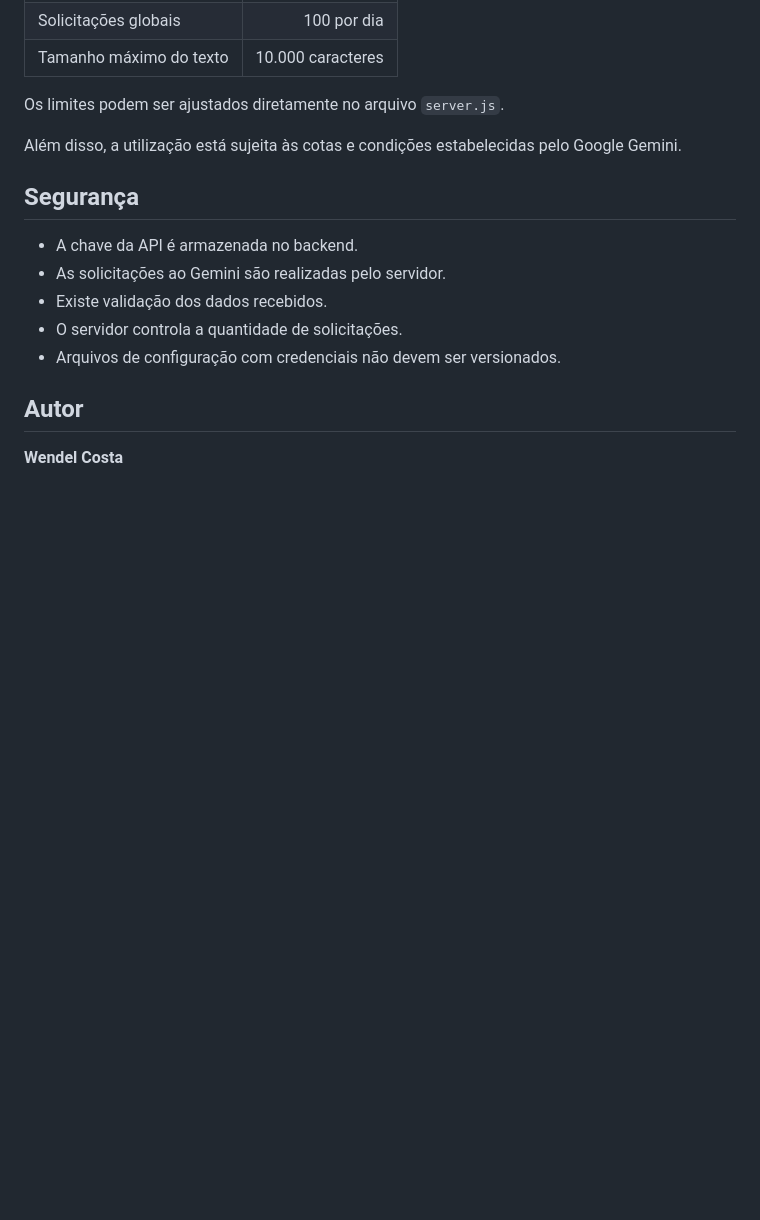
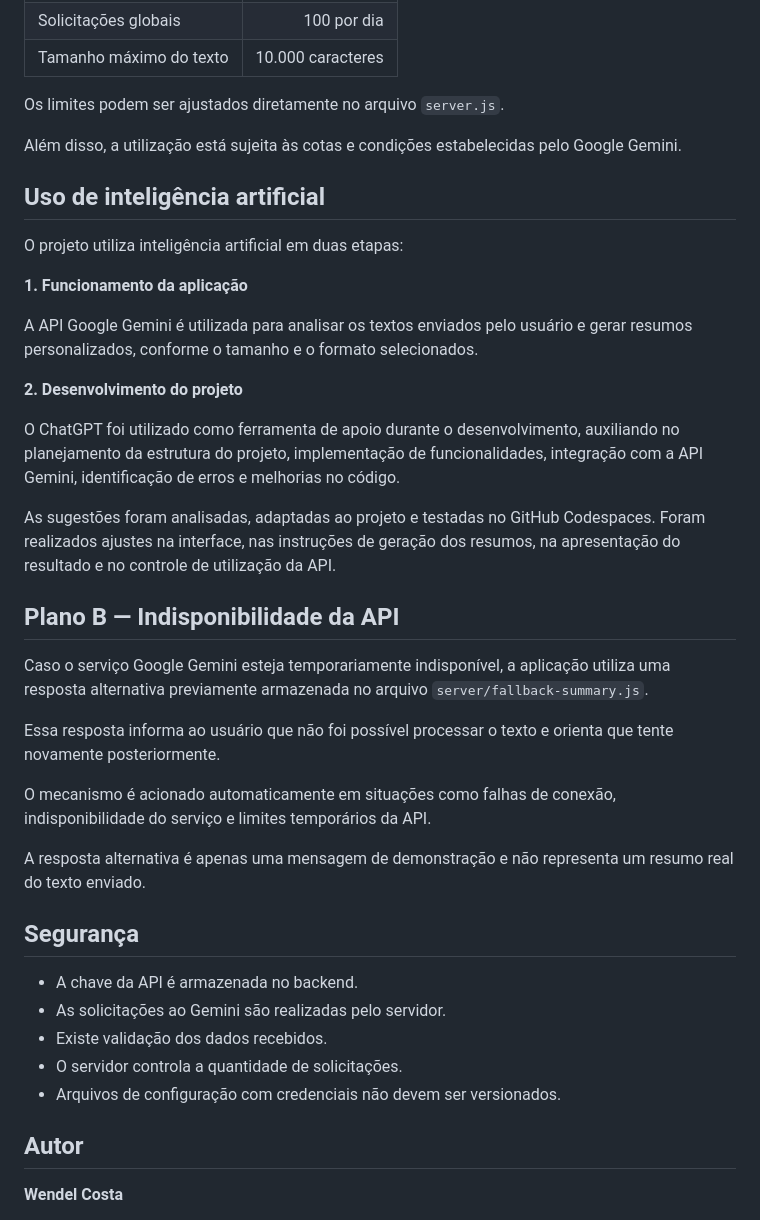
Before and after one commit to Wendel-Costa/Sintetiza-Hub, a Markdown page: README.md, the part around one of its changes. GitHub-like rendering; blank space fills up the shorter version.

Commit message:
adicionando plano B

```diff
--- a/README.md
+++ b/README.md
@@ -102,6 +110,32 @@ O servidor possui limites para reduzir o consumo indevido da API:
 Os limites podem ser ajustados diretamente no arquivo `server.js`.
 
 Além disso, a utilização está sujeita às cotas e condições estabelecidas pelo Google Gemini.
+
+## Uso de inteligência artificial
+
+O projeto utiliza inteligência artificial em duas etapas:
+
+**1. Funcionamento da aplicação**
+
+A API Google Gemini é utilizada para analisar os textos enviados pelo usuário e gerar resumos personalizados, conforme o tamanho e o formato selecionados.
+
+**2. Desenvolvimento do projeto**
+
+O ChatGPT foi utilizado como ferramenta de apoio durante o desenvolvimento, auxiliando no planejamento da estrutura do projeto, implementação de funcionalidades, integração com a API Gemini, identificação de erros e melhorias no código.
+
+As sugestões foram analisadas, adaptadas ao projeto e testadas no GitHub Codespaces. Foram realizados ajustes na interface, nas instruções de geração dos resumos, na apresentação do resultado e no controle de utilização da API.
+
+
+## Plano B — Indisponibilidade da API
+
+Caso o serviço Google Gemini esteja temporariamente indisponível, a aplicação utiliza uma resposta alternativa previamente armazenada no arquivo `server/fallback-summary.js`.
+
+Essa resposta informa ao usuário que não foi possível processar o texto e orienta que tente novamente posteriormente.
+
+O mecanismo é acionado automaticamente em situações como falhas de conexão, indisponibilidade do serviço e limites temporários da API.
+
+A resposta alternativa é apenas uma mensagem de demonstração e não representa um resumo real do texto enviado.
+
 
 ## Segurança
 
```
Also changed, not shown: other parts of README.md (+11 -3 lines), docs/network-request.png (added), 3 other files.
